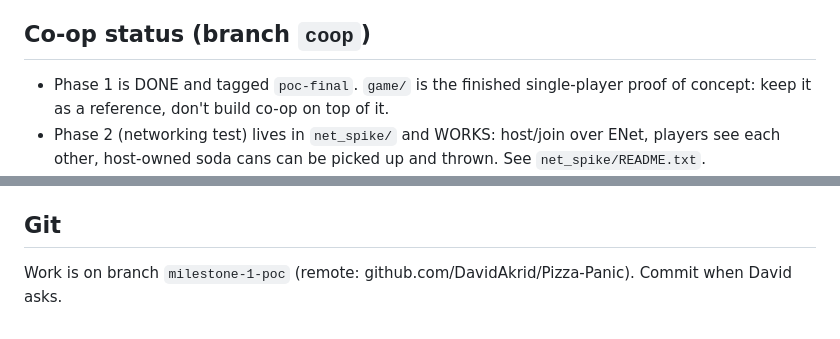
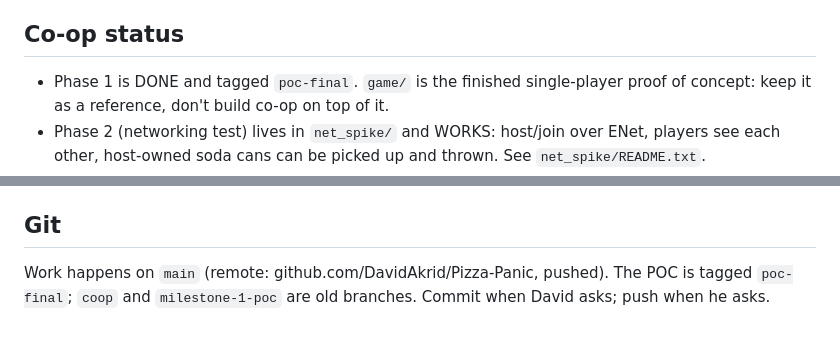
Before and after one commit to DavidAkrid/Pizza-Panic, a Markdown page: CLAUDE.md, 2 parts joined by grey strips. Drawn GitHub-style.

Commit message:
Point CLAUDE.md at main as the working branch
Co-Authored-By: Claude Opus 5.5 <noreply@anthropic.com>

```diff
--- a/CLAUDE.md
+++ b/CLAUDE.md
@@ -11,7 +11,7 @@ neighborhood: cook in the cozy shop, deliver through dark streets, get paid, upg
 - **Scope note:** Phase 1 has grown past the original Milestone 1 (upgrades, inventory, etc.).
   Call out further scope creep; the real goal is "is the loop fun?".
 
-## Co-op status (branch `coop`)
+## Co-op status
 
 - Phase 1 is DONE and tagged `poc-final`. `game/` is the finished single-player proof of concept:
   keep it as a reference, don't build co-op on top of it.
@@ -135,4 +135,5 @@ Replace any file with a real sound of the same name.
 
 ## Git
 
-Work is on branch `milestone-1-poc` (remote: github.com/DavidAkrid/Pizza-Panic). Commit when David asks.
+Work happens on `main` (remote: github.com/DavidAkrid/Pizza-Panic, pushed). The POC is tagged
+`poc-final`; `coop` and `milestone-1-poc` are old branches. Commit when David asks; push when he asks.
```
